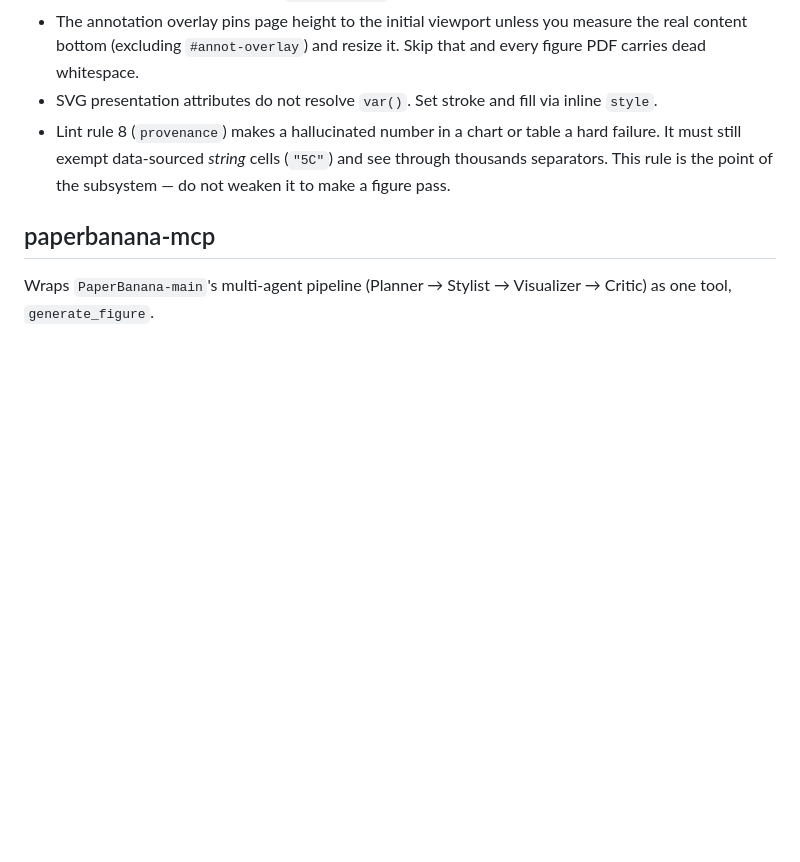
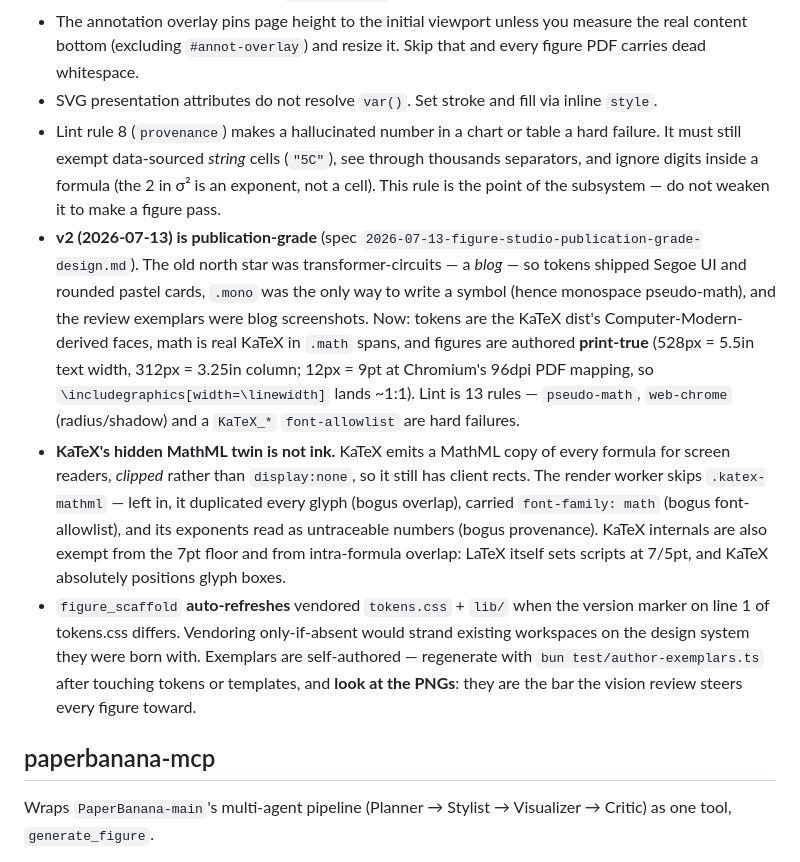
Before and after one commit to azamkhan555622848/Paperino, a Markdown page: CLAUDE.md, the part around the change. Drawn GitHub-style; blank space fills up the shorter version.

Commit message:
docs(figures): teach the agent the publication idiom; record v2 gotchas
Lint enforces what is machine-checkable, but the agent should aim right on the first
try: math in .math spans, no headline inside the figure, no web chrome, panels
labelled (a)/(b). CLAUDE.md records the v2 facts and the KaTeX hidden-MathML trap.

```diff
--- a/CLAUDE.md
+++ b/CLAUDE.md
@@ -109,9 +109,31 @@ every number, one SVG overlay for arrows and braces. Five tools — `figure_scaf
 - SVG presentation attributes do not resolve `var()`. Set stroke and fill via inline
   `style`.
 - Lint rule 8 (`provenance`) makes a hallucinated number in a chart or table a hard
-  failure. It must still exempt data-sourced *string* cells (`"5C"`) and see through
-  thousands separators. This rule is the point of the subsystem — do not weaken it to make
-  a figure pass.
+  failure. It must still exempt data-sourced *string* cells (`"5C"`), see through
+  thousands separators, and ignore digits inside a formula (the 2 in σ² is an exponent,
+  not a cell). This rule is the point of the subsystem — do not weaken it to make a
+  figure pass.
+- **v2 (2026-07-13) is publication-grade** (spec `2026-07-13-figure-studio-publication-grade-design.md`).
+  The old north star was transformer-circuits — a *blog* — so tokens shipped Segoe UI and
+  rounded pastel cards, `.mono` was the only way to write a symbol (hence monospace
+  pseudo-math), and the review exemplars were blog screenshots. Now: tokens are the KaTeX
+  dist's Computer-Modern-derived faces, math is real KaTeX in `.math` spans, and figures
+  are authored **print-true** (528px = 5.5in text width, 312px = 3.25in column; 12px = 9pt
+  at Chromium's 96dpi PDF mapping, so `\includegraphics[width=\linewidth]` lands ~1:1).
+  Lint is 13 rules — `pseudo-math`, `web-chrome` (radius/shadow) and a `KaTeX_*`
+  `font-allowlist` are hard failures.
+- **KaTeX's hidden MathML twin is not ink.** KaTeX emits a MathML copy of every formula
+  for screen readers, *clipped* rather than `display:none`, so it still has client rects.
+  The render worker skips `.katex-mathml` — left in, it duplicated every glyph (bogus
+  overlap), carried `font-family: math` (bogus font-allowlist), and its exponents read as
+  untraceable numbers (bogus provenance). KaTeX internals are also exempt from the 7pt
+  floor and from intra-formula overlap: LaTeX itself sets scripts at 7/5pt, and KaTeX
+  absolutely positions glyph boxes.
+- `figure_scaffold` **auto-refreshes** vendored `tokens.css` + `lib/` when the version
+  marker on line 1 of tokens.css differs. Vendoring only-if-absent would strand existing
+  workspaces on the design system they were born with. Exemplars are self-authored —
+  regenerate with `bun test/author-exemplars.ts` after touching tokens or templates, and
+  **look at the PNGs**: they are the bar the vision review steers every figure toward.
 
 ## paperbanana-mcp
 
```
Also changed, not shown: opencode-dev/paperino-config/AGENTS.md (+12 -0 lines).
